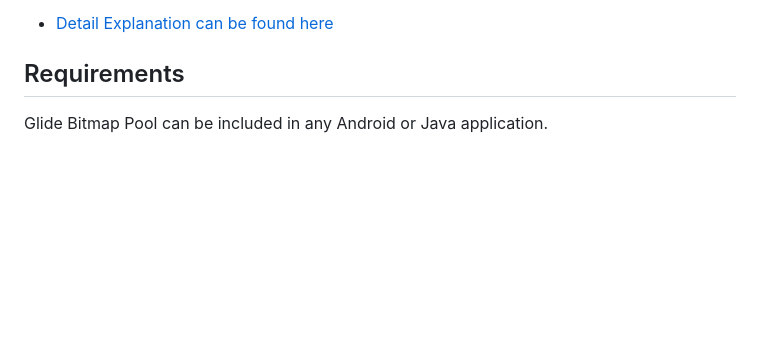
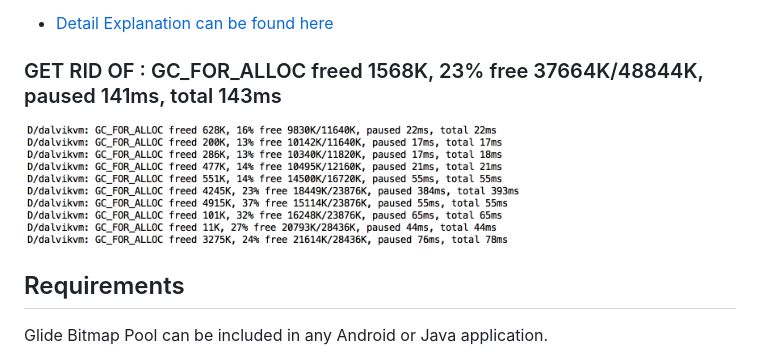
Before and after one commit to amitshekhariitbhu/GlideBitmapPool, a Markdown page: README.md, the part around the change. GitHub-like rendering; pictures changed too: assets/gcsamplelog.png (added); blank space fills up the shorter version.

Commit message:
readme and image added

```diff
--- a/README.md
+++ b/README.md
@@ -30,6 +30,11 @@ completely and few other issues.
 So , all these types of cases are handled in this library
 
 * [Detail Explanation can be found here](https://medium.com/@amitshekhar/how-to-use-bitmap-pool-in-android-56c71a55533c#.m41wqfk8h)
+
+### GET RID OF : GC_FOR_ALLOC freed 1568K, 23% free 37664K/48844K, paused 141ms, total 143ms
+
+<img src=https://raw.githubusercontent.com/amitshekhariitbhu/GlideBitmapPool/master/assets/gcsamplelog.png width=500 height=150 />
+
 
 ## Requirements
 
```
